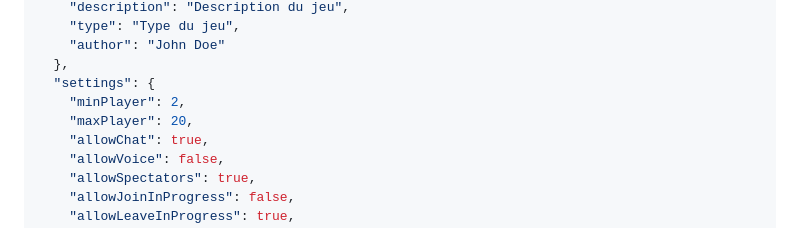
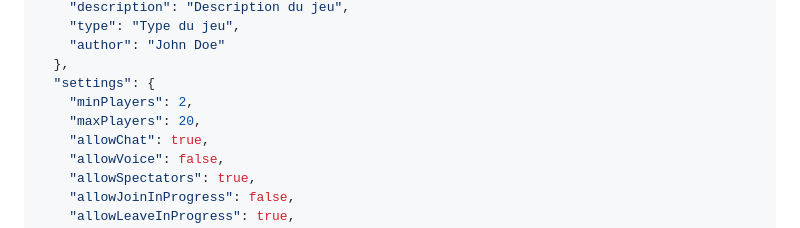
Before and after one commit to ValbionGroup/Comus-Party, a Markdown page: games/README.md, the part around the change. GitHub-like rendering.

Commit message:
:memo: Modification des variables par défaut pour correspondre au code

```diff
--- a/games/README.md
+++ b/games/README.md
@@ -17,8 +17,8 @@ fichier `settings.json` :
     "author": "John Doe"
   },
   "settings": {
-    "minPlayer": 2,
-    "maxPlayer": 20,
+    "minPlayers": 2,
+    "maxPlayers": 20,
     "allowChat": true,
     "allowVoice": false,
     "allowSpectators": true,
```
